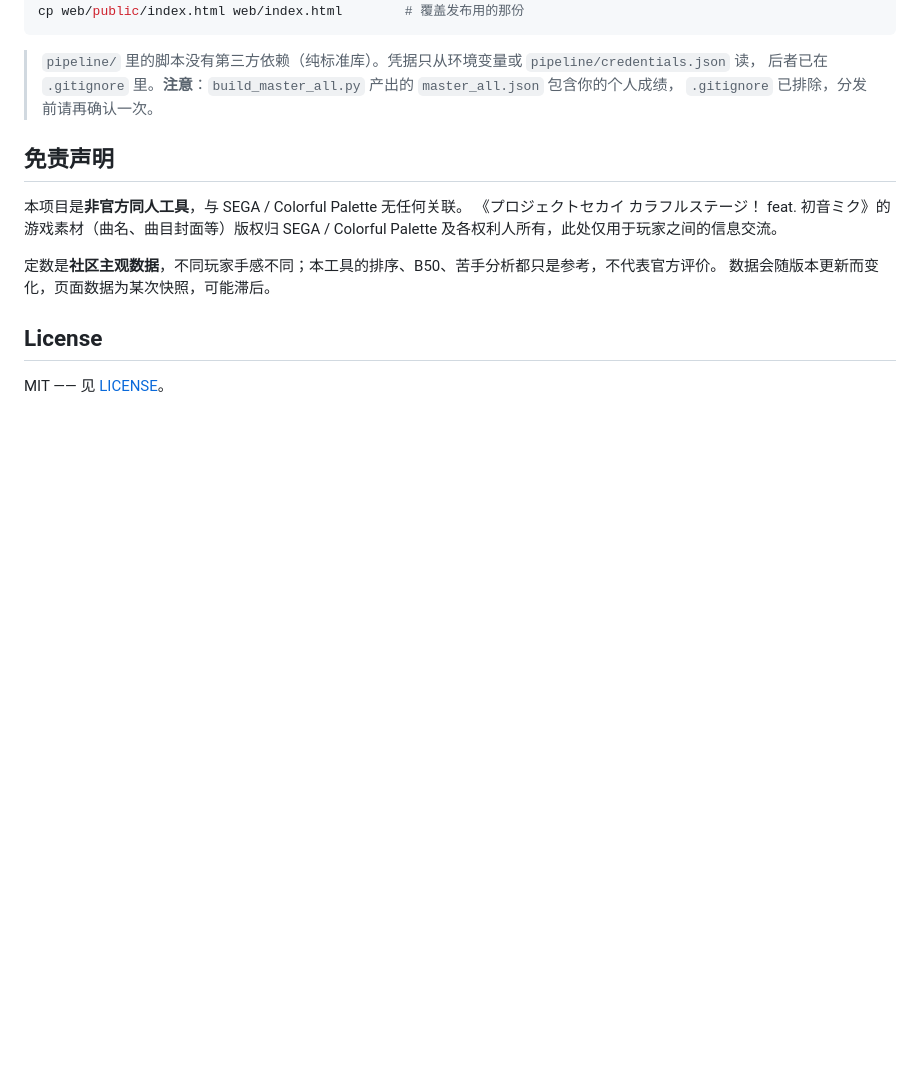
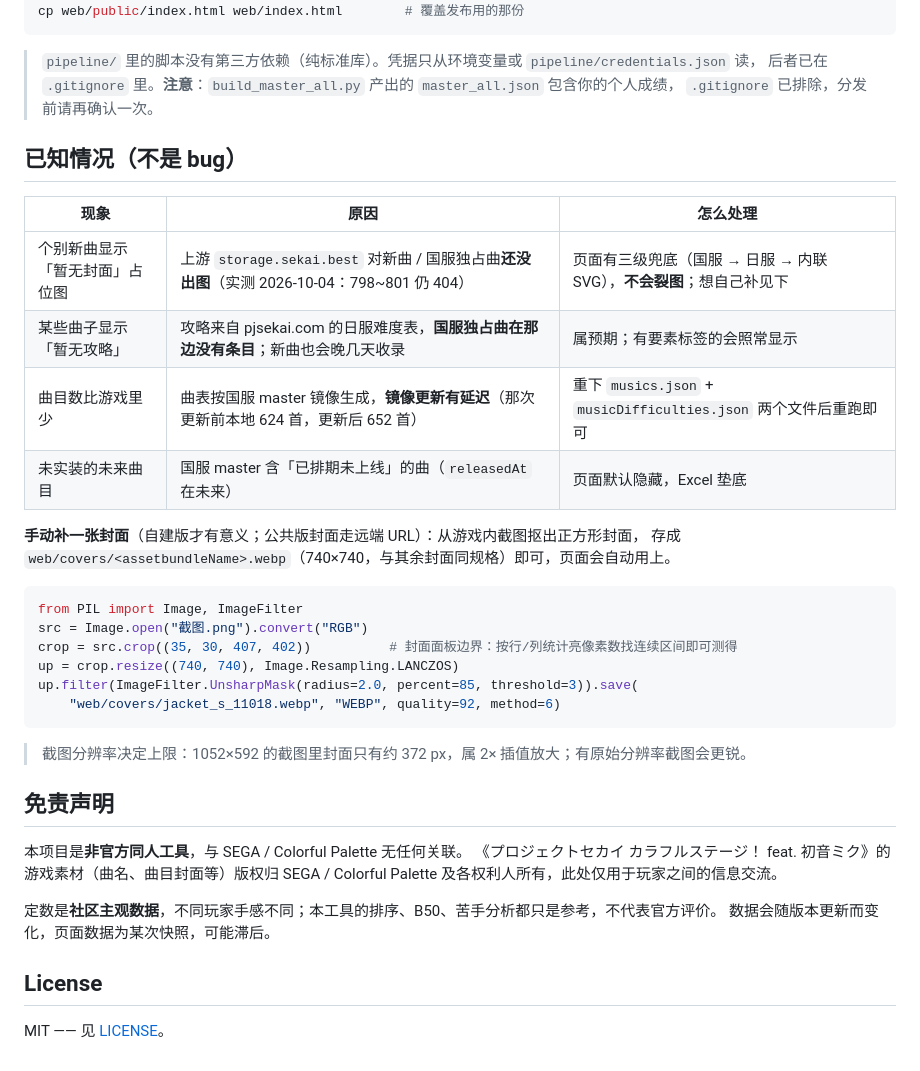
Before and after one commit to Va1zmmmmm/pjsk-teishu, a Markdown page: README.md, the part around the change. Rendered like a GitHub page; blank space fills up the shorter version.

Commit message:
docs: README 补「已知情况」（缺封面/缺攻略/曲目延迟都不是 bug）+ 手动补封面做法
- 缺封面：上游 sekai.best 对新曲与国服独占曲还没出图（2026-10-04：798~801 仍 404），
  页面有国服→日服→内联 SVG 三级兜底，不会裂图
- 缺攻略：pjsekai.com 的日服难度表没有国服独占曲条目，新曲也会晚几天
- 曲目数偏少：曲表跟国服 master 镜像，镜像更新有延迟（那次 624→652 首）
- 附手动补封面的一段可复现代码（截图抠图 → 740×740 → webp）

````diff
--- a/README.md
+++ b/README.md
@@ -116,6 +116,29 @@ cp web/public/index.html web/index.html        # 覆盖发布用的那份
 > 后者已在 `.gitignore` 里。**注意**：`build_master_all.py` 产出的 `master_all.json` 包含你的个人成绩，
 > `.gitignore` 已排除，分发前请再确认一次。
 
+## 已知情况（不是 bug）
+
+| 现象 | 原因 | 怎么处理 |
+|---|---|---|
+| 个别新曲显示「暂无封面」占位图 | 上游 `storage.sekai.best` 对新曲 / 国服独占曲**还没出图**（实测 2026-10-04：798~801 仍 404） | 页面有三级兜底（国服 → 日服 → 内联 SVG），**不会裂图**；想自己补见下 |
+| 某些曲子显示「暂无攻略」 | 攻略来自 pjsekai.com 的日服难度表，**国服独占曲在那边没有条目**；新曲也会晚几天收录 | 属预期；有要素标签的会照常显示 |
+| 曲目数比游戏里少 | 曲表按国服 master 镜像生成，**镜像更新有延迟**（那次更新前本地 624 首，更新后 652 首） | 重下 `musics.json` + `musicDifficulties.json` 两个文件后重跑即可 |
+| 未实装的未来曲目 | 国服 master 含「已排期未上线」的曲（`releasedAt` 在未来） | 页面默认隐藏，Excel 垫底 |
+
+**手动补一张封面**（自建版才有意义；公共版封面走远端 URL）：从游戏内截图抠出正方形封面，
+存成 `web/covers/<assetbundleName>.webp`（740×740，与其余封面同规格）即可，页面会自动用上。
+
+```python
+from PIL import Image, ImageFilter
+src = Image.open("截图.png").convert("RGB")
+crop = src.crop((35, 30, 407, 402))          # 封面面板边界：按行/列统计亮像素数找连续区间即可测得
+up = crop.resize((740, 740), Image.Resampling.LANCZOS)
+up.filter(ImageFilter.UnsharpMask(radius=2.0, percent=85, threshold=3)).save(
+    "web/covers/jacket_s_11018.webp", "WEBP", quality=92, method=6)
+```
+
+> 截图分辨率决定上限：1052×592 的截图里封面只有约 372 px，属 2× 插值放大；有原始分辨率截图会更锐。
+
 ## 免责声明
 
 本项目是**非官方同人工具**，与 SEGA / Colorful Palette 无任何关联。
````
